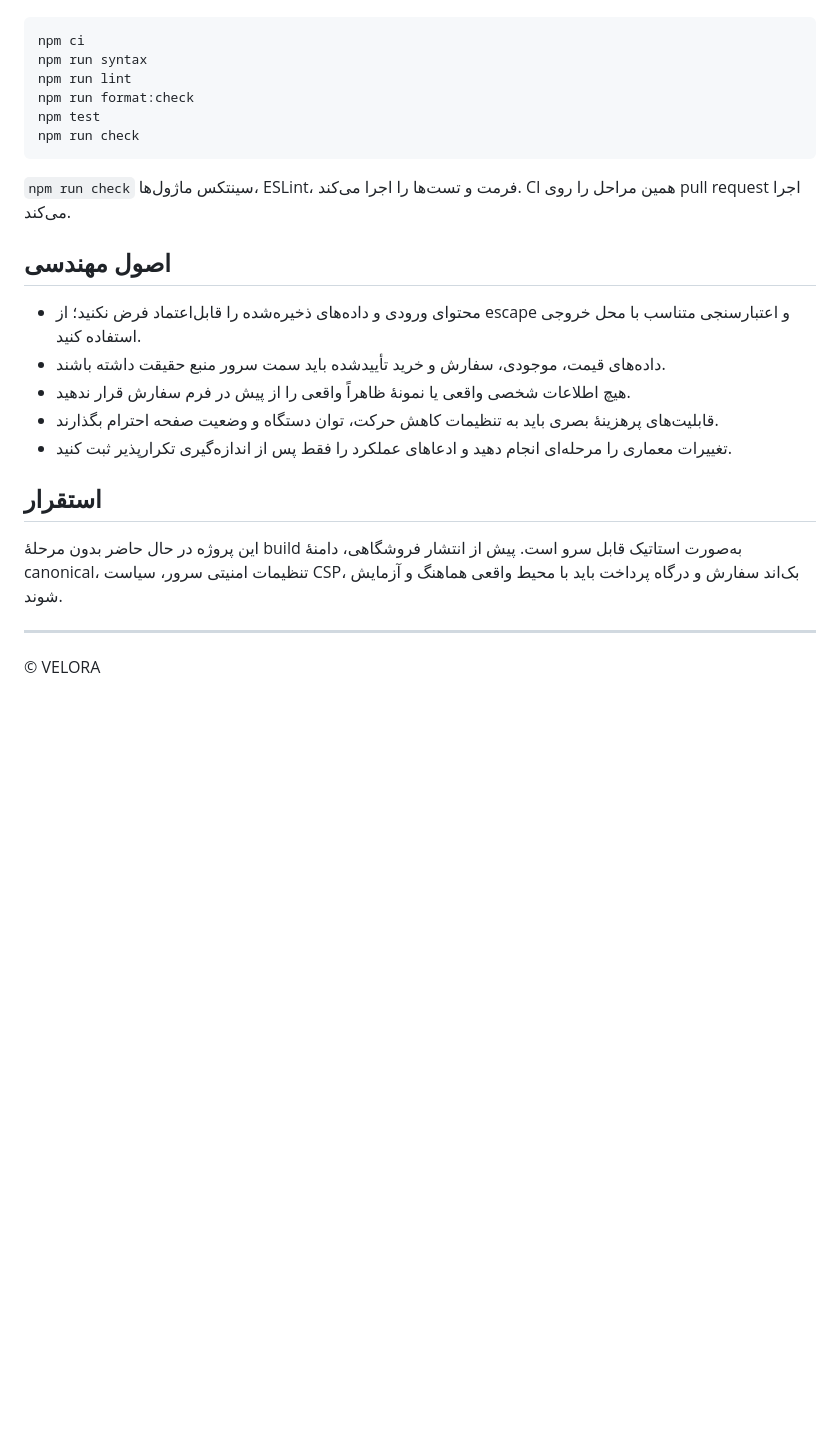
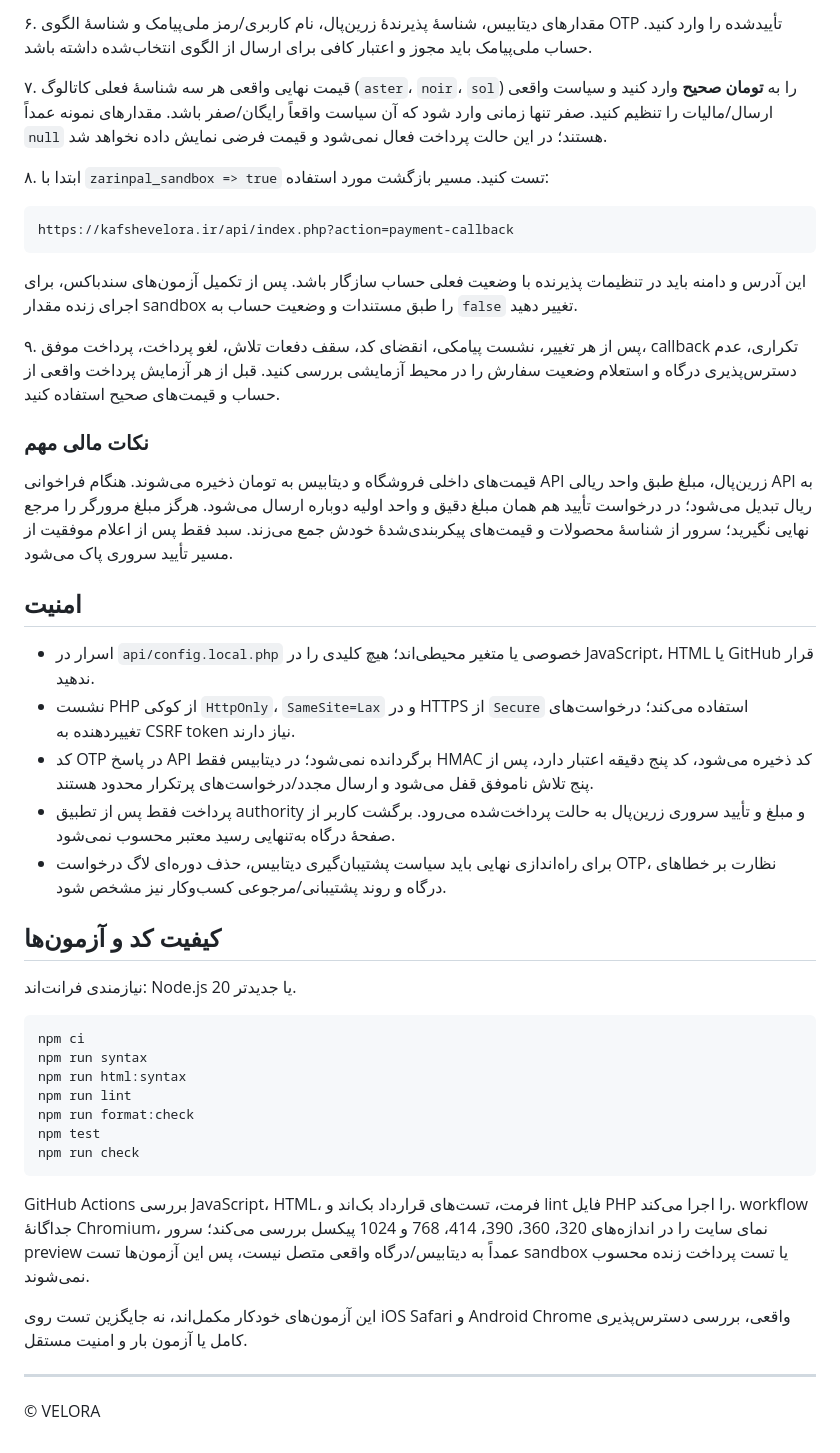
Before and after one commit to navidjjgod66-jpg/veloranew, a Markdown page: README.md, the part around one of its changes. Drawn GitHub-style; blank space fills up the shorter version.

````diff
--- a/README.md
+++ b/README.md
@@ -36,26 +73,46 @@ tests/        Node test suite
+۶. مقدارهای دیتابیس، شناسهٔ پذیرندهٔ زرین‌پال، نام کاربری/رمز ملی‌پیامک و شناسهٔ الگوی OTP تأییدشده را وارد کنید. حساب ملی‌پیامک باید مجوز و اعتبار کافی برای ارسال از الگوی انتخاب‌شده داشته باشد.
+
+۷. قیمت نهایی واقعی هر سه شناسهٔ فعلی کاتالوگ (`aster`، `noir`، `sol`) را به **تومان صحیح** وارد کنید و سیاست واقعی ارسال/مالیات را تنظیم کنید. صفر تنها زمانی وارد شود که آن سیاست واقعاً رایگان/صفر باشد. مقدارهای نمونه عمداً `null` هستند؛ در این حالت پرداخت فعال نمی‌شود و قیمت فرضی نمایش داده نخواهد شد.
+
+۸. ابتدا با `zarinpal_sandbox => true` تست کنید. مسیر بازگشت مورد استفاده:
+
+```text
+https://kafshevelora.ir/api/index.php?action=payment-callback
+```
+
+این آدرس و دامنه باید در تنظیمات پذیرنده با وضعیت فعلی حساب سازگار باشد. پس از تکمیل آزمون‌های سندباکس، برای اجرای زنده مقدار sandbox را طبق مستندات و وضعیت حساب به `false` تغییر دهید.
+
+۹. پس از هر تغییر، نشست پیامکی، انقضای کد، سقف دفعات تلاش، لغو پرداخت، پرداخت موفق، callback تکراری، عدم دسترس‌پذیری درگاه و استعلام وضعیت سفارش را در محیط آزمایشی بررسی کنید. قبل از هر آزمایش پرداخت واقعی از حساب و قیمت‌های صحیح استفاده کنید.
+
+### نکات مالی مهم
+
+قیمت‌های داخلی فروشگاه و دیتابیس به تومان ذخیره می‌شوند. هنگام فراخوانی API زرین‌پال، مبلغ طبق واحد ریالی API به ریال تبدیل می‌شود؛ در درخواست تأیید هم همان مبلغ دقیق و واحد اولیه دوباره ارسال می‌شود. هرگز مبلغ مرورگر را مرجع نهایی نگیرید؛ سرور از شناسهٔ محصولات و قیمت‌های پیکربندی‌شدهٔ خودش جمع می‌زند. سبد فقط پس از اعلام موفقیت از مسیر تأیید سروری پاک می‌شود.
+
+## امنیت
+
+- اسرار در `api/config.local.php` خصوصی یا متغیر محیطی‌اند؛ هیچ کلیدی را در JavaScript، HTML یا GitHub قرار ندهید.
+- نشست PHP از کوکی `HttpOnly`، `SameSite=Lax` و در HTTPS از `Secure` استفاده می‌کند؛ درخواست‌های تغییردهنده به CSRF token نیاز دارند.
+- کد OTP در پاسخ API برگردانده نمی‌شود؛ در دیتابیس فقط HMAC کد ذخیره می‌شود، کد پنج دقیقه اعتبار دارد، پس از پنج تلاش ناموفق قفل می‌شود و ارسال مجدد/درخواست‌های پرتکرار محدود هستند.
+- پرداخت فقط پس از تطبیق authority و مبلغ و تأیید سروری زرین‌پال به حالت پرداخت‌شده می‌رود. برگشت کاربر از صفحهٔ درگاه به‌تنهایی رسید معتبر محسوب نمی‌شود.
+- برای راه‌اندازی نهایی باید سیاست پشتیبان‌گیری دیتابیس، حذف دوره‌ای لاگ درخواست OTP، نظارت بر خطاهای درگاه و روند پشتیبانی/مرجوعی کسب‌وکار نیز مشخص شود.
+
+## کیفیت کد و آزمون‌ها
+
+نیازمندی فرانت‌اند: Node.js 20 یا جدیدتر.
 
 ```bash
 npm ci
 npm run syntax
+npm run html:syntax
 npm run lint
 npm run format:check
 npm test
 npm run check
 ```
 
-`npm run check` سینتکس ماژول‌ها، ESLint، فرمت و تست‌ها را اجرا می‌کند. CI همین مراحل را روی pull request اجرا می‌کند.
+GitHub Actions بررسی JavaScript، HTML، فرمت، تست‌های قرارداد بک‌اند و lint فایل PHP را اجرا می‌کند. workflow جداگانهٔ Chromium، نمای سایت را در اندازه‌های 320، 360، 390، 414، 768 و 1024 پیکسل بررسی می‌کند؛ سرور preview عمداً به دیتابیس/درگاه واقعی متصل نیست، پس این آزمون‌ها تست sandbox یا تست پرداخت زنده محسوب نمی‌شوند.
 
-## اصول مهندسی
-
-- محتوای ورودی و داده‌های ذخیره‌شده را قابل‌اعتماد فرض نکنید؛ از escape و اعتبارسنجی متناسب با محل خروجی استفاده کنید.
-- داده‌های قیمت، موجودی، سفارش و خرید تأییدشده باید سمت سرور منبع حقیقت داشته باشند.
-- هیچ اطلاعات شخصی واقعی یا نمونهٔ ظاهراً واقعی را از پیش در فرم سفارش قرار ندهید.
-- قابلیت‌های پرهزینهٔ بصری باید به تنظیمات کاهش حرکت، توان دستگاه و وضعیت صفحه احترام بگذارند.
-- تغییرات معماری را مرحله‌ای انجام دهید و ادعاهای عملکرد را فقط پس از اندازه‌گیری تکرارپذیر ثبت کنید.
-
-## استقرار
-
-این پروژه در حال حاضر بدون مرحلهٔ build به‌صورت استاتیک قابل سرو است. پیش از انتشار فروشگاهی، دامنهٔ canonical، تنظیمات امنیتی سرور، سیاست CSP، بک‌اند سفارش و درگاه پرداخت باید با محیط واقعی هماهنگ و آزمایش شوند.
+این آزمون‌های خودکار مکمل‌اند، نه جایگزین تست روی iOS Safari و Android Chrome واقعی، بررسی دسترس‌پذیری کامل یا آزمون بار و امنیت مستقل.
 
 ---
 
````
Also changed, not shown: other parts of README.md (+58 -21 lines).
